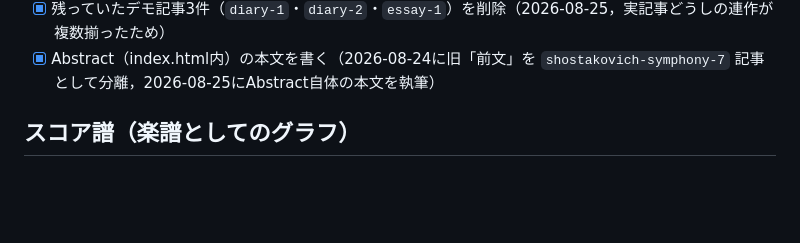
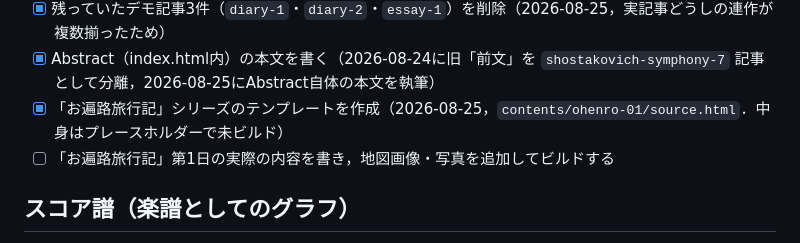
Before and after one commit to msw-dsch/msw-dsch.github.io, a Markdown page: TODO.md, the part around the change. Drawn GitHub-style; blank space fills up the shorter version.

```diff
--- a/TODO.md
+++ b/TODO.md
@@ -18,6 +18,8 @@
 - [x] Identityの文面を，このサイトのゴーストライターであるClaude自身についての記述に書き換え（2026-08-25，GitHub contributorsにClaudeが表示されることがきっかけ）
 - [x] 残っていたデモ記事3件（`diary-1`・`diary-2`・`essay-1`）を削除（2026-08-25，実記事どうしの連作が複数揃ったため）
 - [x] Abstract（index.html内）の本文を書く（2026-08-24に旧「前文」を `shostakovich-symphony-7` 記事として分離，2026-08-25にAbstract自体の本文を執筆）
+- [x] 「お遍路旅行記」シリーズのテンプレートを作成（2026-08-25，`contents/ohenro-01/source.html`．中身はプレースホルダーで未ビルド）
+- [ ] 「お遍路旅行記」第1日の実際の内容を書き，地図画像・写真を追加してビルドする
 
 ## スコア譜（楽譜としてのグラフ）
 
```
Also changed, not shown: CLAUDE.md (+3 -1 lines).
